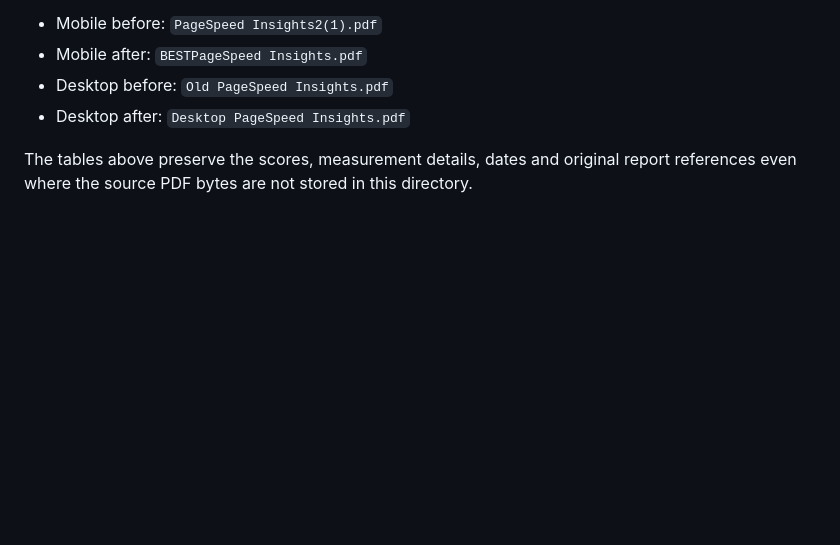
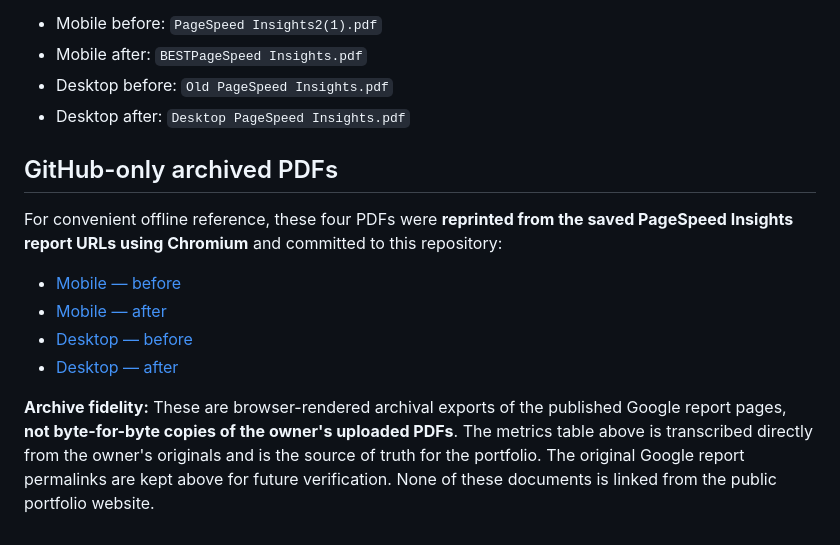
Before and after one commit to e-dahlan/github.io, a Markdown page: .github/pagespeed-reports/README.md, the part around the change. GitHub-like rendering; blank space fills up the shorter version.

Commit message:
Link four archived PDF snapshots from GitHub-only report index

```diff
--- a/.github/pagespeed-reports/README.md
+++ b/.github/pagespeed-reports/README.md
@@ -45,4 +45,13 @@ The owner supplied four PageSpeed Insights PDF exports in the portfolio editing
 - Desktop before: `Old PageSpeed Insights.pdf`
 - Desktop after: `Desktop PageSpeed Insights.pdf`
 
-The tables above preserve the scores, measurement details, dates and original report references even where the source PDF bytes are not stored in this directory.
+## GitHub-only archived PDFs
+
+For convenient offline reference, these four PDFs were **reprinted from the saved PageSpeed Insights report URLs using Chromium** and committed to this repository:
+
+- [Mobile — before](pdf/mobile-before.pdf)
+- [Mobile — after](pdf/mobile-after.pdf)
+- [Desktop — before](pdf/desktop-before.pdf)
+- [Desktop — after](pdf/desktop-after.pdf)
+
+**Archive fidelity:** These are browser-rendered archival exports of the published Google report pages, **not byte-for-byte copies of the owner's uploaded PDFs**. The metrics table above is transcribed directly from the owner's originals and is the source of truth for the portfolio. The original Google report permalinks are kept above for future verification. None of these documents is linked from the public portfolio website.
```
